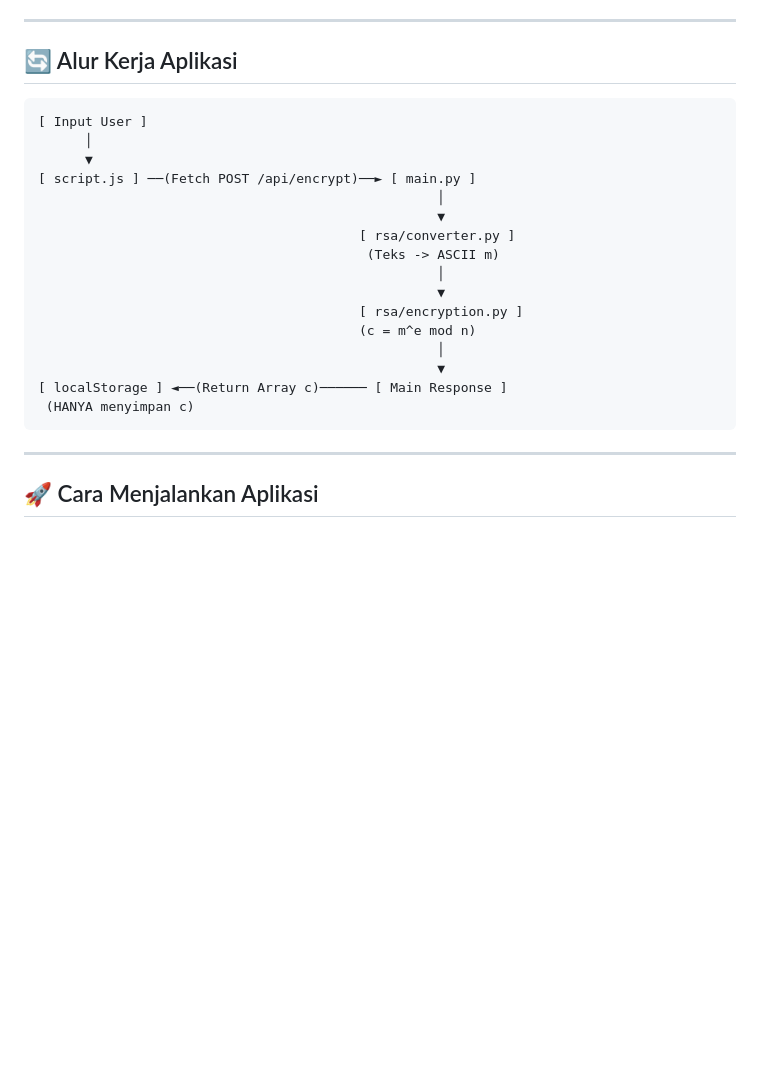
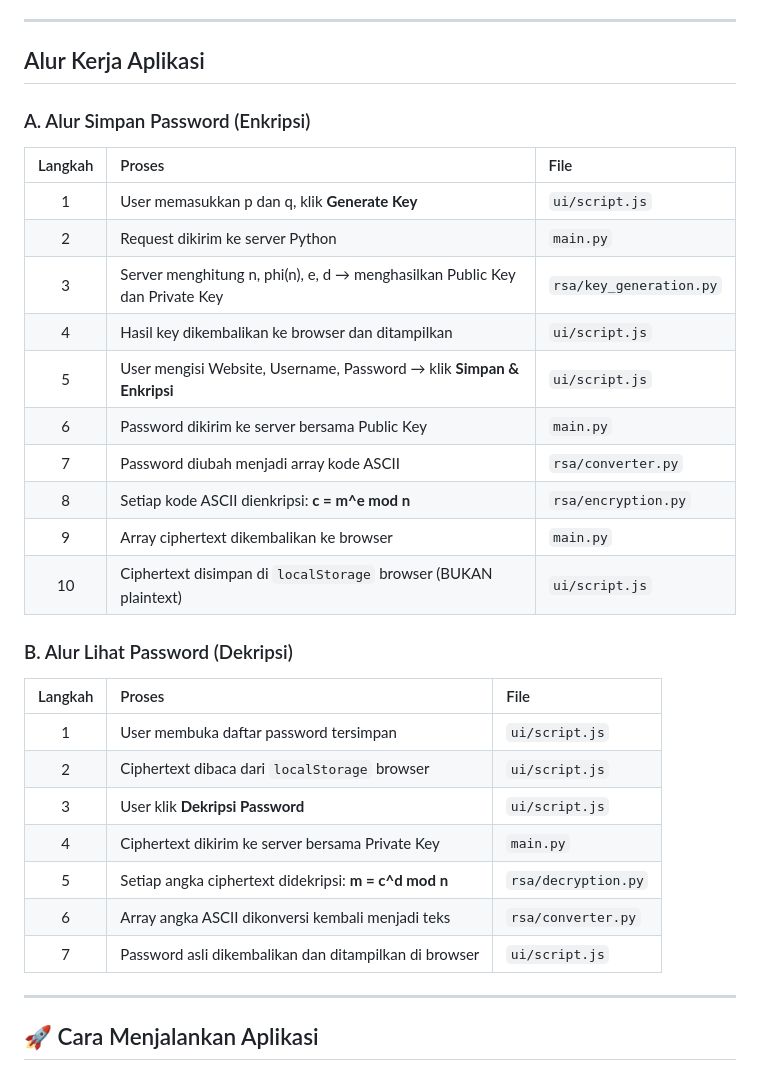
Before and after one commit to dimasptrr/Kriptografi_Tugas-RSA, a Markdown page: README.md, the part around the change. Drawn GitHub-style; blank space fills up the shorter version.

Commit message:
docs: Perbaiki bagian Alur Kerja di README menjadi tabel yang mudah dipahami

````diff
--- a/README.md
+++ b/README.md
@@ -95,26 +95,34 @@ Struktur direktori dibuat modular sesuai dengan prinsip pemisahan tugas (*separa
 
 ---
 
-## 🔄 Alur Kerja Aplikasi
+## Alur Kerja Aplikasi
 
-```text
-[ Input User ]
-      │
-      ▼
-[ script.js ] ──(Fetch POST /api/encrypt)──► [ main.py ]
-                                                   │
-                                                   ▼
-                                         [ rsa/converter.py ]
-                                          (Teks -> ASCII m)
-                                                   │
-                                                   ▼
-                                         [ rsa/encryption.py ]
-                                         (c = m^e mod n)
-                                                   │
-                                                   ▼
-[ localStorage ] ◄──(Return Array c)────── [ Main Response ]
- (HANYA menyimpan c)
-```
+### A. Alur Simpan Password (Enkripsi)
+
+| Langkah | Proses | File |
+| :---: | :--- | :--- |
+| 1 | User memasukkan p dan q, klik **Generate Key** | `ui/script.js` |
+| 2 | Request dikirim ke server Python | `main.py` |
+| 3 | Server menghitung n, phi(n), e, d → menghasilkan Public Key dan Private Key | `rsa/key_generation.py` |
+| 4 | Hasil key dikembalikan ke browser dan ditampilkan | `ui/script.js` |
+| 5 | User mengisi Website, Username, Password → klik **Simpan & Enkripsi** | `ui/script.js` |
+| 6 | Password dikirim ke server bersama Public Key | `main.py` |
+| 7 | Password diubah menjadi array kode ASCII | `rsa/converter.py` |
+| 8 | Setiap kode ASCII dienkripsi: **c = m^e mod n** | `rsa/encryption.py` |
+| 9 | Array ciphertext dikembalikan ke browser | `main.py` |
+| 10 | Ciphertext disimpan di `localStorage` browser (BUKAN plaintext) | `ui/script.js` |
+
+### B. Alur Lihat Password (Dekripsi)
+
+| Langkah | Proses | File |
+| :---: | :--- | :--- |
+| 1 | User membuka daftar password tersimpan | `ui/script.js` |
+| 2 | Ciphertext dibaca dari `localStorage` browser | `ui/script.js` |
+| 3 | User klik **Dekripsi Password** | `ui/script.js` |
+| 4 | Ciphertext dikirim ke server bersama Private Key | `main.py` |
+| 5 | Setiap angka ciphertext didekripsi: **m = c^d mod n** | `rsa/decryption.py` |
+| 6 | Array angka ASCII dikonversi kembali menjadi teks | `rsa/converter.py` |
+| 7 | Password asli dikembalikan dan ditampilkan di browser | `ui/script.js` |
 
 ---
 
````
